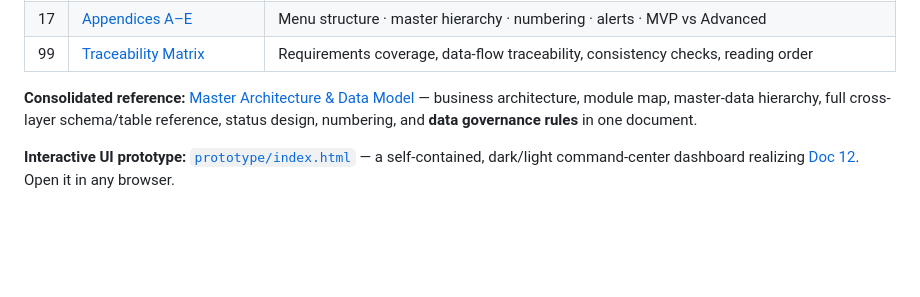
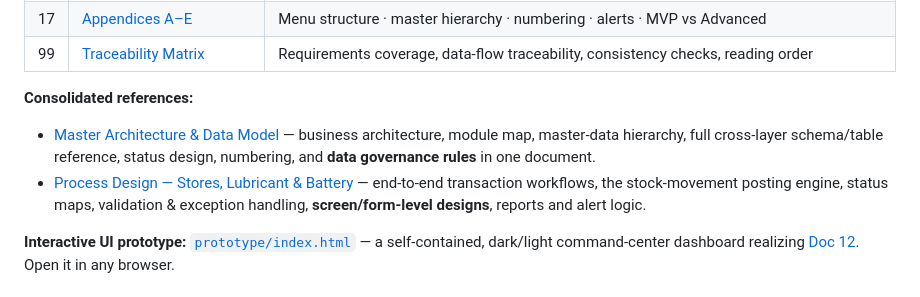
Before and after one commit to yohan114/master-sap-system, a Markdown page: README.md, the part around the change. Rendered like a GitHub page; blank space fills up the shorter version.

```diff
--- a/README.md
+++ b/README.md
@@ -31,9 +31,13 @@ Workshop Job Cards & Costing** — plus legacy Excel/backup migration, on three
 | 17 | [Appendices A–E](docs/17-appendices.md) | Menu structure · master hierarchy · numbering · alerts · MVP vs Advanced |
 | 99 | [Traceability Matrix](docs/99-traceability-matrix.md) | Requirements coverage, data-flow traceability, consistency checks, reading order |
 
-**Consolidated reference:** [Master Architecture & Data Model](docs/master-architecture-and-data-model.md)
-— business architecture, module map, master-data hierarchy, full cross-layer schema/table reference,
-status design, numbering, and **data governance rules** in one document.
+**Consolidated references:**
+- [Master Architecture & Data Model](docs/master-architecture-and-data-model.md) — business architecture,
+  module map, master-data hierarchy, full cross-layer schema/table reference, status design, numbering,
+  and **data governance rules** in one document.
+- [Process Design — Stores, Lubricant & Battery](docs/process-design-stores-lubricant-battery.md) —
+  end-to-end transaction workflows, the stock-movement posting engine, status maps, validation &
+  exception handling, **screen/form-level designs**, reports and alert logic.
 
 **Interactive UI prototype:** [`prototype/index.html`](prototype/index.html) — a self-contained,
 dark/light command-center dashboard realizing [Doc 12](docs/12-uiux-design-direction.md). Open it in any
```
Also changed, not shown: docs/process-design-stores-lubricant-battery.md (added, +429 -0 lines).
